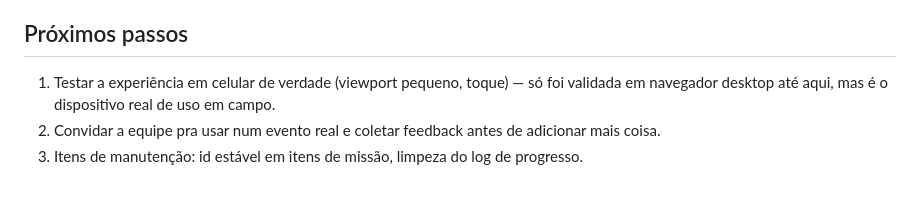
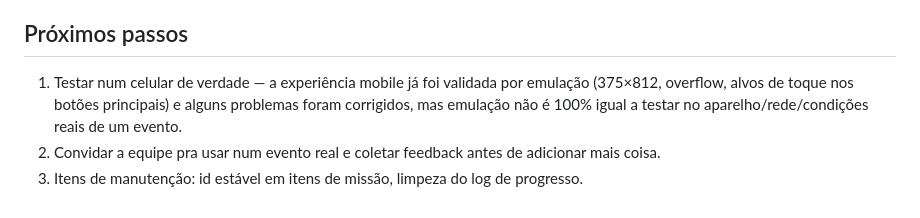
Before and after one commit to Jv-Reis/st-vm, a Markdown page: README.md, the part around the change. GitHub-like rendering.

Commit message:
Update próximos-passos after mobile emulation testing pass

```diff
--- a/README.md
+++ b/README.md
@@ -107,6 +107,6 @@ public/app.js          lógica: geração via IA, prévia editável (draft), aut
 
 ## Próximos passos
 
-1. Testar a experiência em celular de verdade (viewport pequeno, toque) — só foi validada em navegador desktop até aqui, mas é o dispositivo real de uso em campo.
+1. Testar num celular de verdade — a experiência mobile já foi validada por emulação (375×812, overflow, alvos de toque nos botões principais) e alguns problemas foram corrigidos, mas emulação não é 100% igual a testar no aparelho/rede/condições reais de um evento.
 2. Convidar a equipe pra usar num evento real e coletar feedback antes de adicionar mais coisa.
 3. Itens de manutenção: id estável em itens de missão, limpeza do log de progresso.
```
